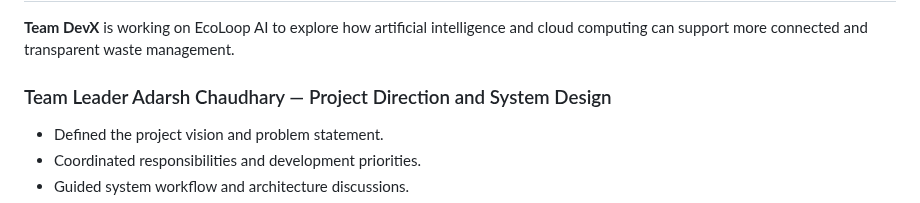
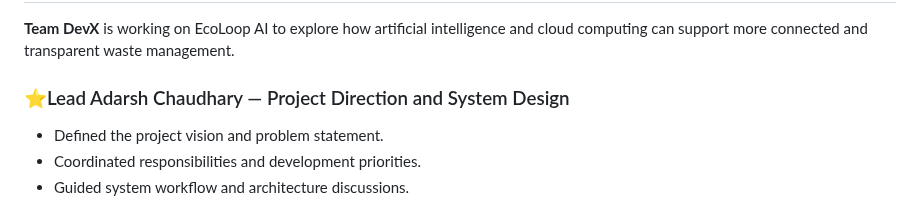
Before and after one commit to Adarshdx/EcoLoop-AI, a Markdown page: README.md, the part around the change. GitHub-like rendering.

```diff
--- a/README.md
+++ b/README.md
@@ -420,7 +420,7 @@ Adjust this structure to match the actual repository.
 
 **Team DevX** is working on EcoLoop AI to explore how artificial intelligence and cloud computing can support more connected and transparent waste management.
 
-### Team Leader Adarsh Chaudhary — Project Direction and System Design
+### ⭐Lead Adarsh Chaudhary — Project Direction and System Design
 - Defined the project vision and problem statement.
 - Coordinated responsibilities and development priorities.
 - Guided system workflow and architecture discussions.
```
